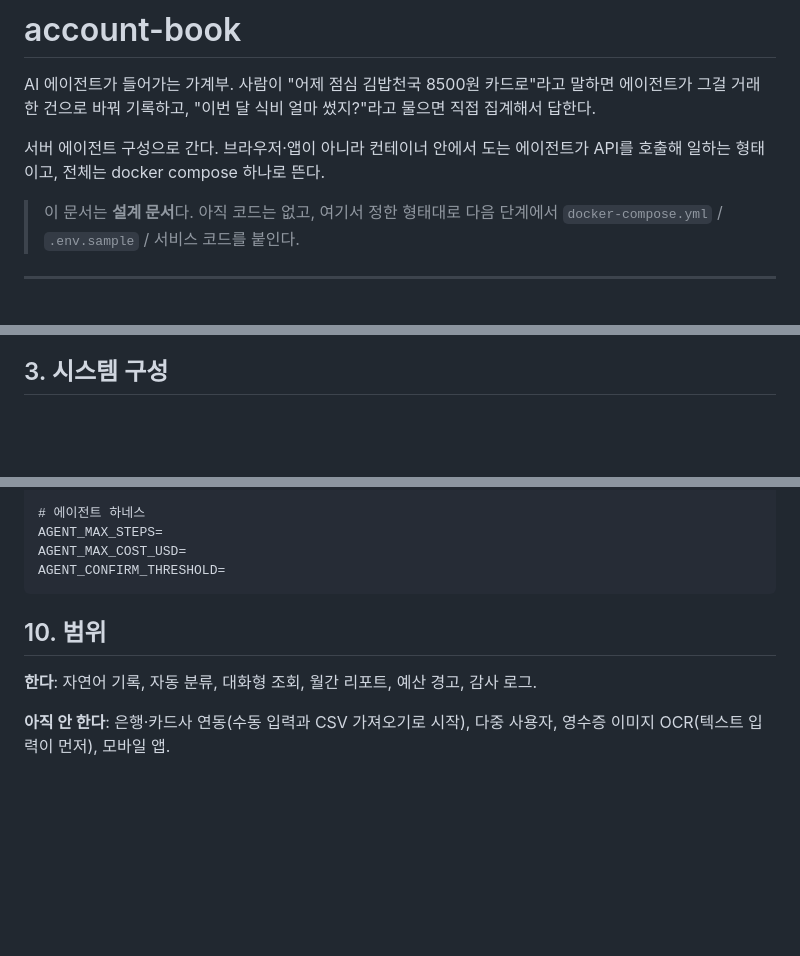
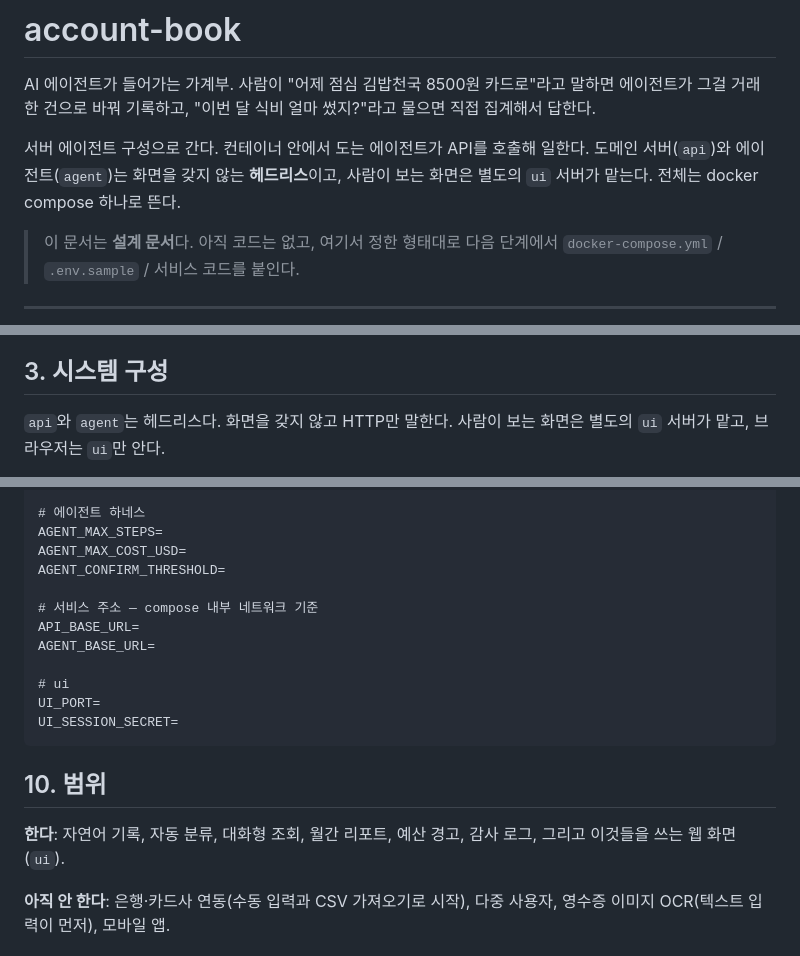
Before and after one commit to 2026-ai-service-engineering-a/account-book, a Markdown page: README.md, 3 parts joined by grey strips. GitHub-like rendering; blank space fills up the shorter version.

````diff
--- a/README.md
+++ b/README.md
@@ -4,8 +4,9 @@ AI 에이전트가 들어가는 가계부. 사람이 "어제 점심 김밥천국
 에이전트가 그걸 거래 한 건으로 바꿔 기록하고, "이번 달 식비 얼마 썼지?"라고 물으면
 직접 집계해서 답한다.
 
-서버 에이전트 구성으로 간다. 브라우저·앱이 아니라 컨테이너 안에서 도는 에이전트가
-API를 호출해 일하는 형태이고, 전체는 docker compose 하나로 뜬다.
+서버 에이전트 구성으로 간다. 컨테이너 안에서 도는 에이전트가 API를 호출해 일한다.
+도메인 서버(`api`)와 에이전트(`agent`)는 화면을 갖지 않는 **헤드리스**이고, 사람이 보는
+화면은 별도의 `ui` 서버가 맡는다. 전체는 docker compose 하나로 뜬다.
 
 > 이 문서는 **설계 문서**다. 아직 코드는 없고, 여기서 정한 형태대로 다음 단계에서
 > `docker-compose.yml` / `.env.sample` / 서비스 코드를 붙인다.
@@ -42,5 +43,8 @@ API를 호출해 일하는 형태이고, 전체는 docker compose 하나로 뜬
 
 ## 3. 시스템 구성
 
+`api`와 `agent`는 헤드리스다. 화면을 갖지 않고 HTTP만 말한다. 사람이 보는 화면은
+별도의 `ui` 서버가 맡고, 브라우저는 `ui`만 안다.
+
 ```mermaid
 graph LR
@@ -180,11 +219,20 @@ POSTGRES_DB=
 AGENT_MAX_STEPS=
 AGENT_MAX_COST_USD=
 AGENT_CONFIRM_THRESHOLD=
+
+# 서비스 주소 — compose 내부 네트워크 기준
+API_BASE_URL=
+AGENT_BASE_URL=
+
+# ui
+UI_PORT=
+UI_SESSION_SECRET=
 ```
 
 ## 10. 범위
 
-**한다**: 자연어 기록, 자동 분류, 대화형 조회, 월간 리포트, 예산 경고, 감사 로그.
+**한다**: 자연어 기록, 자동 분류, 대화형 조회, 월간 리포트, 예산 경고, 감사 로그,
+그리고 이것들을 쓰는 웹 화면(`ui`).
 
 **아직 안 한다**: 은행·카드사 연동(수동 입력과 CSV 가져오기로 시작), 다중 사용자,
 영수증 이미지 OCR(텍스트 입력이 먼저), 모바일 앱.
````
Also changed, not shown: other parts of README.md (+51 -16 lines).
